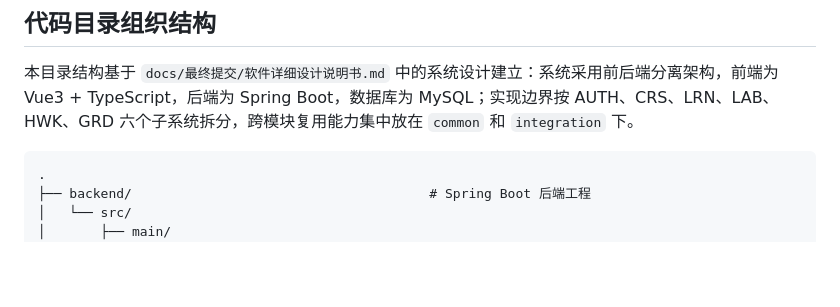
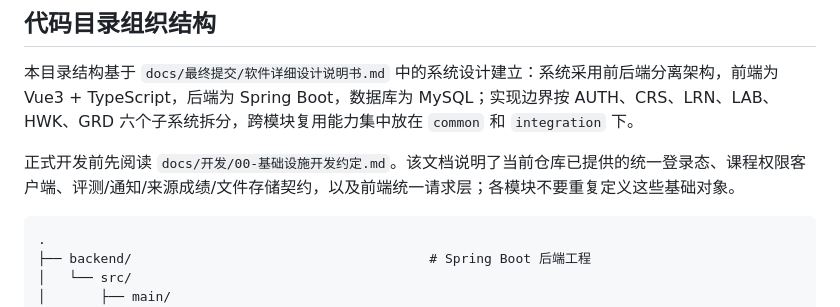
Before and after one commit to Cr4zyorange/OnlineJudge, a Markdown page: README.md, the part around the change. Drawn GitHub-style; blank space fills up the shorter version.

````diff
--- a/README.md
+++ b/README.md
@@ -3,6 +3,8 @@
 ## 代码目录组织结构
 
 本目录结构基于 `docs/最终提交/软件详细设计说明书.md` 中的系统设计建立：系统采用前后端分离架构，前端为 Vue3 + TypeScript，后端为 Spring Boot，数据库为 MySQL；实现边界按 AUTH、CRS、LRN、LAB、HWK、GRD 六个子系统拆分，跨模块复用能力集中放在 `common` 和 `integration` 下。
+
+正式开发前先阅读 `docs/开发/00-基础设施开发约定.md`。该文档说明了当前仓库已提供的统一登录态、课程权限客户端、评测/通知/来源成绩/文件存储契约，以及前端统一请求层；各模块不要重复定义这些基础对象。
 
 ```text
 .
````
Also changed, not shown: AGENTS.md (+11 -0 lines), docs/开发/00-基础设施开发约定.md (added, +78 -0 lines).
